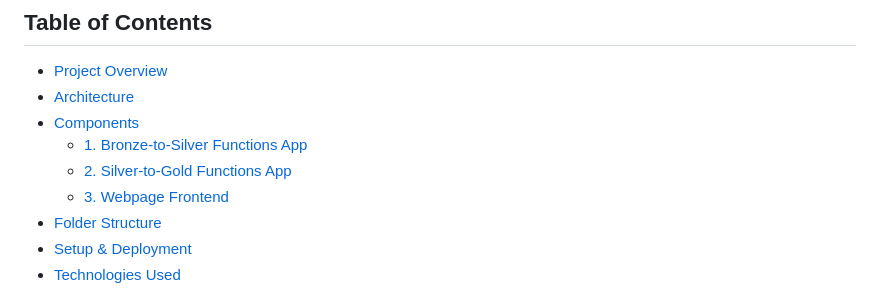
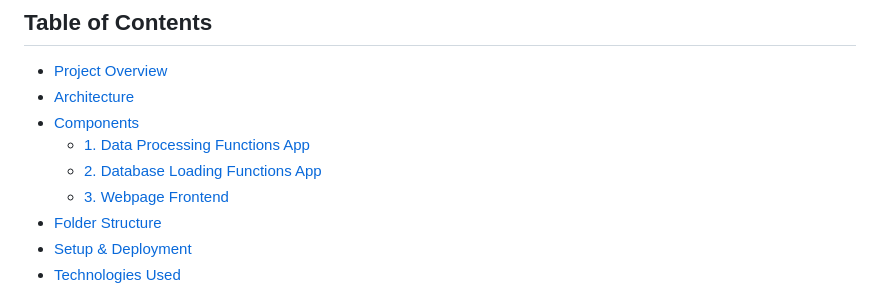
Before and after one commit to Yashtated/Healthcare-Price-Transparency, a Markdown page: README.md, the part around the change. Rendered like a GitHub page.

```diff
--- a/README.md
+++ b/README.md
@@ -9,8 +9,8 @@ This repository contains a complete end-to-end solution for ingesting, processin
 - [Project Overview](#project-overview)
 - [Architecture](#architecture)
 - [Components](#components)
-  - [1. Bronze-to-Silver Functions App](#1-bronze-to-silver-functions-app)
-  - [2. Silver-to-Gold Functions App](#2-silver-to-gold-functions-app)
+  - [1. Data Processing Functions App](#1-Data-Processing-functions-app)
+  - [2. Database Loading Functions App](#2-Database-loading-functions-app)
   - [3. Webpage Frontend](#3-webpage-frontend)
 - [Folder Structure](#folder-structure)
 - [Setup & Deployment](#setup--deployment)
```
